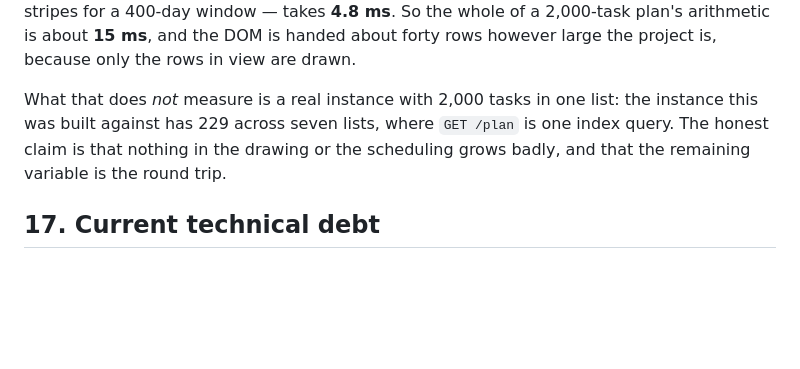
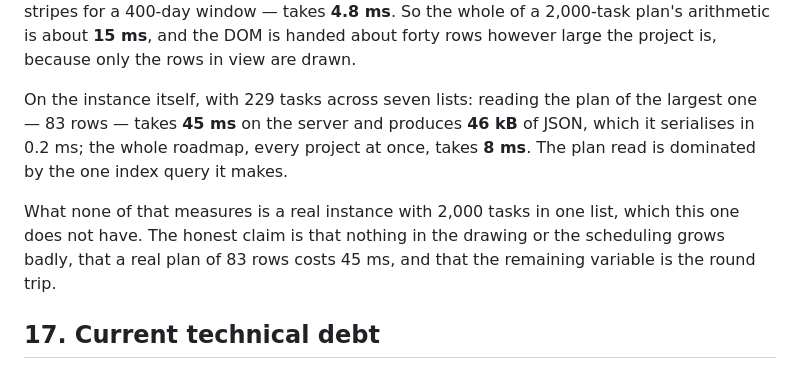
Before and after one commit to dos4s/chronos, a Markdown page: docs/ARCHITECTURE.md, the part around the change. Drawn GitHub-style; blank space fills up the shorter version.

Commit message:
docs: the plan read, measured on the instance rather than estimated
45 ms for the largest real list (83 rows, 46 kB of JSON) and 8 ms for
the whole roadmap, beside the 2,000-task arithmetic already recorded —
and a sentence about what is still not measured.

```diff
--- a/docs/ARCHITECTURE.md
+++ b/docs/ARCHITECTURE.md
@@ -1094,9 +1094,13 @@ The grid — ticks, month bands and weekend stripes for a 400-day window — tak
 a 2,000-task plan's arithmetic is about **15 ms**, and the DOM is handed about forty rows however large the
 project is, because only the rows in view are drawn.
 
-What that does *not* measure is a real instance with 2,000 tasks in one list: the instance this was built
-against has 229 across seven lists, where `GET /plan` is one index query. The honest claim is that nothing
-in the drawing or the scheduling grows badly, and that the remaining variable is the round trip.
+On the instance itself, with 229 tasks across seven lists: reading the plan of the largest one — 83 rows —
+takes **45 ms** on the server and produces **46 kB** of JSON, which it serialises in 0.2 ms; the whole
+roadmap, every project at once, takes **8 ms**. The plan read is dominated by the one index query it makes.
+
+What none of that measures is a real instance with 2,000 tasks in one list, which this one does not have.
+The honest claim is that nothing in the drawing or the scheduling grows badly, that a real plan of 83 rows
+costs 45 ms, and that the remaining variable is the round trip.
 
 ## 17. Current technical debt
 
```
